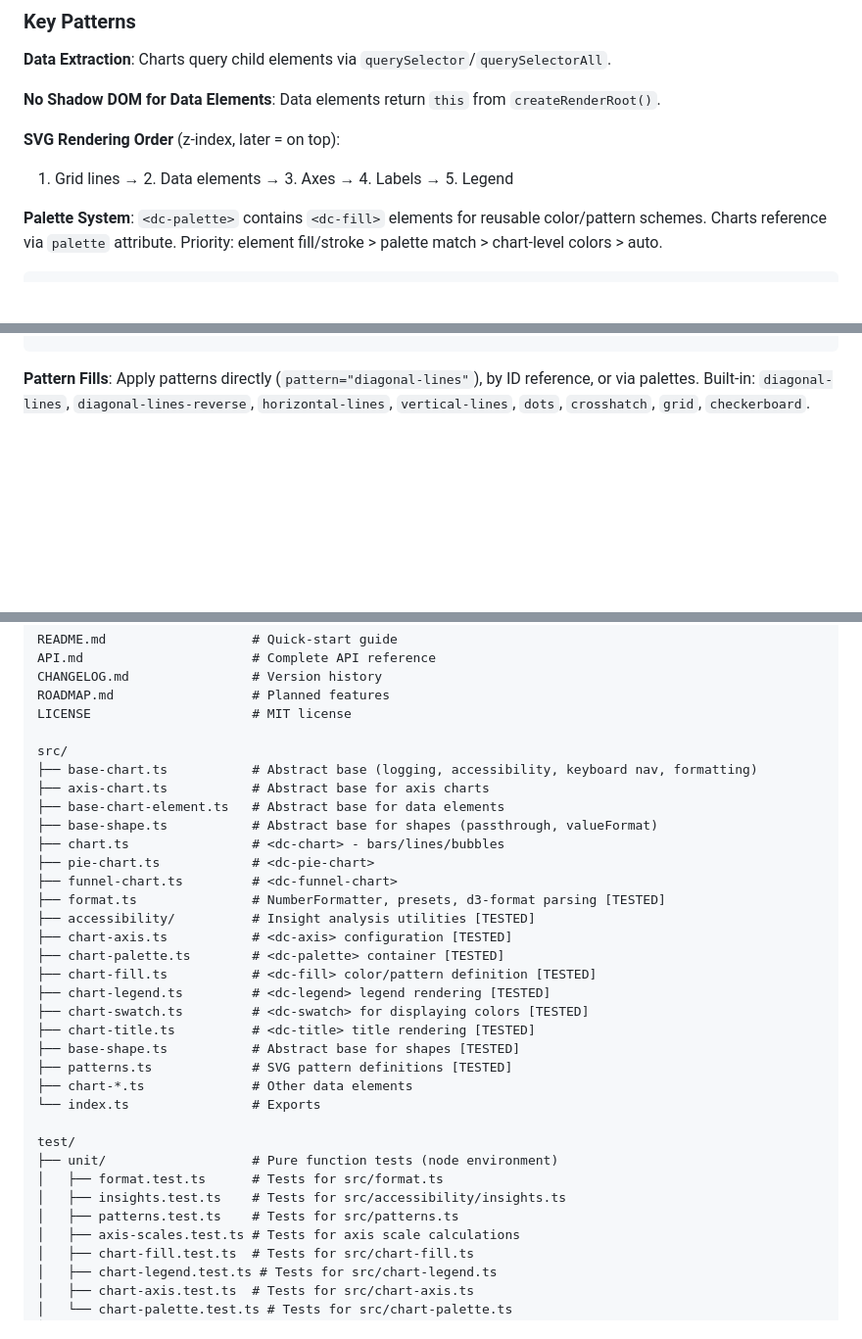
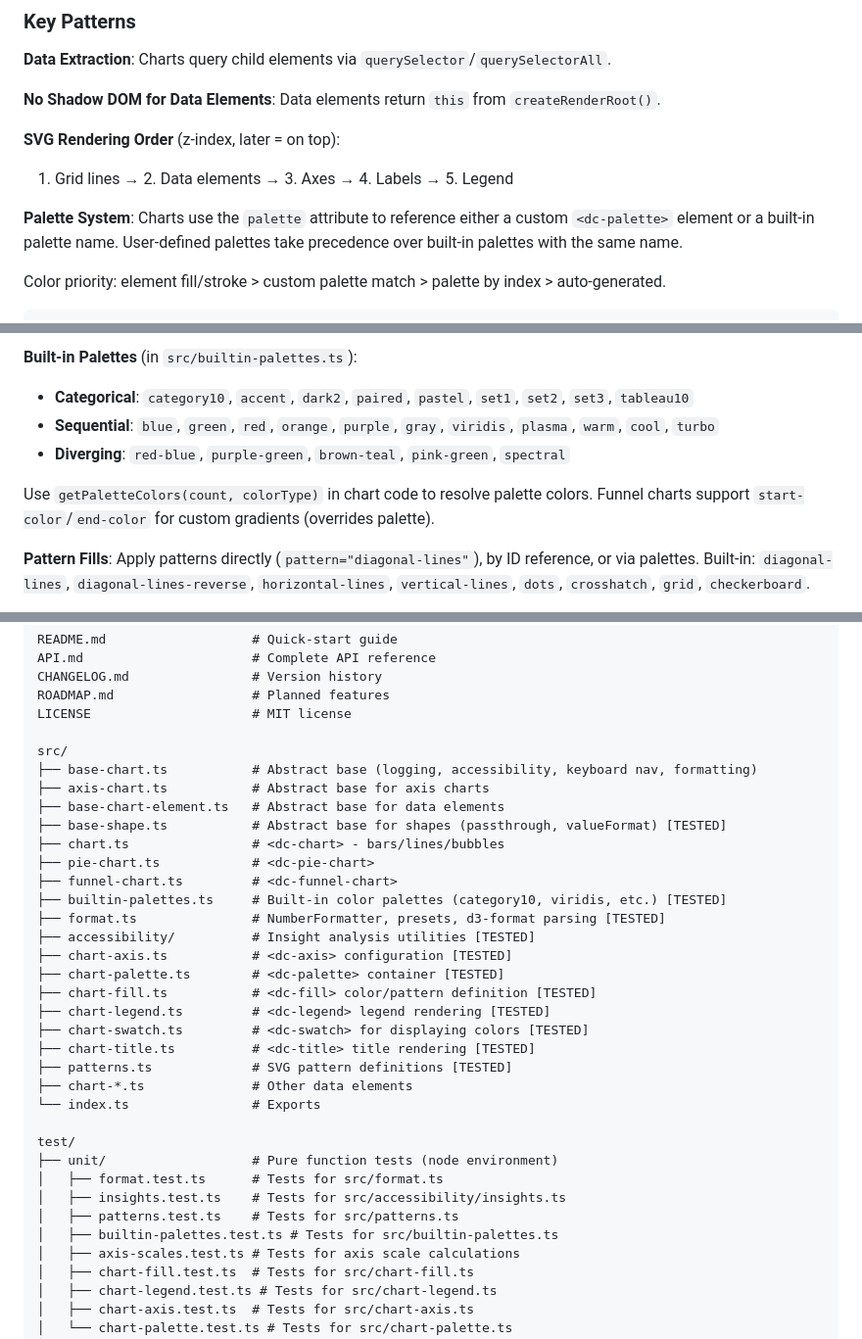
Before and after one commit to LarryLustig/declarative-charts, a Markdown page: CLAUDE.md, 3 parts joined by grey strips. Shown at 98% size. GitHub-like rendering; blank space fills up the shorter version.

Commit message:
Update CLAUDE.md to reflect new palette API
- Document built-in palettes and palette priority system
- Add builtin-palettes.ts to file structure and test coverage table
- Add colors.html to key examples list
- Update palette system documentation with usage examples

🤖 Generated with [Claude Code](https://claude.com/claude-code)

Co-Authored-By: Claude Opus 4.5 <noreply@anthropic.com>

````diff
--- a/CLAUDE.md
+++ b/CLAUDE.md
@@ -81,6 +81,8 @@ Text elements (`<dc-title>`, `<dc-legend>`) use SVG attributes, not CSS:
 **SVG Rendering Order** (z-index, later = on top):
 1. Grid lines → 2. Data elements → 3. Axes → 4. Labels → 5. Legend
 
-**Palette System**: `<dc-palette>` contains `<dc-fill>` elements for reusable color/pattern schemes. Charts reference via `palette` attribute. Priority: element fill/stroke > palette match > chart-level colors > auto.
+**Palette System**: Charts use the `palette` attribute to reference either a custom `<dc-palette>` element or a built-in palette name. User-defined palettes take precedence over built-in palettes with the same name.
+
+Color priority: element fill/stroke > custom palette match > palette by index > auto-generated.
 
 ```html
@@ -92,4 +102,11 @@ Text elements (`<dc-title>`, `<dc-legend>`) use SVG attributes, not CSS:
 ```
+
+**Built-in Palettes** (in `src/builtin-palettes.ts`):
+- **Categorical**: `category10`, `accent`, `dark2`, `paired`, `pastel`, `set1`, `set2`, `set3`, `tableau10`
+- **Sequential**: `blue`, `green`, `red`, `orange`, `purple`, `gray`, `viridis`, `plasma`, `warm`, `cool`, `turbo`
+- **Diverging**: `red-blue`, `purple-green`, `brown-teal`, `pink-green`, `spectral`
+
+Use `getPaletteColors(count, colorType)` in chart code to resolve palette colors. Funnel charts support `start-color`/`end-color` for custom gradients (overrides palette).
 
 **Pattern Fills**: Apply patterns directly (`pattern="diagonal-lines"`), by ID reference, or via palettes. Built-in: `diagonal-lines`, `diagonal-lines-reverse`, `horizontal-lines`, `vertical-lines`, `dots`, `crosshatch`, `grid`, `checkerboard`.
 
@@ -398,10 +416,11 @@ src/
 ├── base-chart.ts           # Abstract base (logging, accessibility, keyboard nav, formatting)
 ├── axis-chart.ts           # Abstract base for axis charts
 ├── base-chart-element.ts   # Abstract base for data elements
-├── base-shape.ts           # Abstract base for shapes (passthrough, valueFormat)
+├── base-shape.ts           # Abstract base for shapes (passthrough, valueFormat) [TESTED]
 ├── chart.ts                # <dc-chart> - bars/lines/bubbles
 ├── pie-chart.ts            # <dc-pie-chart>
 ├── funnel-chart.ts         # <dc-funnel-chart>
+├── builtin-palettes.ts     # Built-in color palettes (category10, viridis, etc.) [TESTED]
 ├── format.ts               # NumberFormatter, presets, d3-format parsing [TESTED]
 ├── accessibility/          # Insight analysis utilities [TESTED]
 ├── chart-axis.ts           # <dc-axis> configuration [TESTED]
@@ -410,7 +429,6 @@ src/
 ├── chart-legend.ts         # <dc-legend> legend rendering [TESTED]
 ├── chart-swatch.ts         # <dc-swatch> for displaying colors [TESTED]
 ├── chart-title.ts          # <dc-title> title rendering [TESTED]
-├── base-shape.ts           # Abstract base for shapes [TESTED]
 ├── patterns.ts             # SVG pattern definitions [TESTED]
 ├── chart-*.ts              # Other data elements
 └── index.ts                # Exports
@@ -420,6 +438,7 @@ test/
 │   ├── format.test.ts      # Tests for src/format.ts
 │   ├── insights.test.ts    # Tests for src/accessibility/insights.ts
 │   ├── patterns.test.ts    # Tests for src/patterns.ts
+│   ├── builtin-palettes.test.ts # Tests for src/builtin-palettes.ts
 │   ├── axis-scales.test.ts # Tests for axis scale calculations
 │   ├── chart-fill.test.ts  # Tests for src/chart-fill.ts
 │   ├── chart-legend.test.ts # Tests for src/chart-legend.ts
````
Also changed, not shown: other parts of CLAUDE.md (+10 -0 lines).
